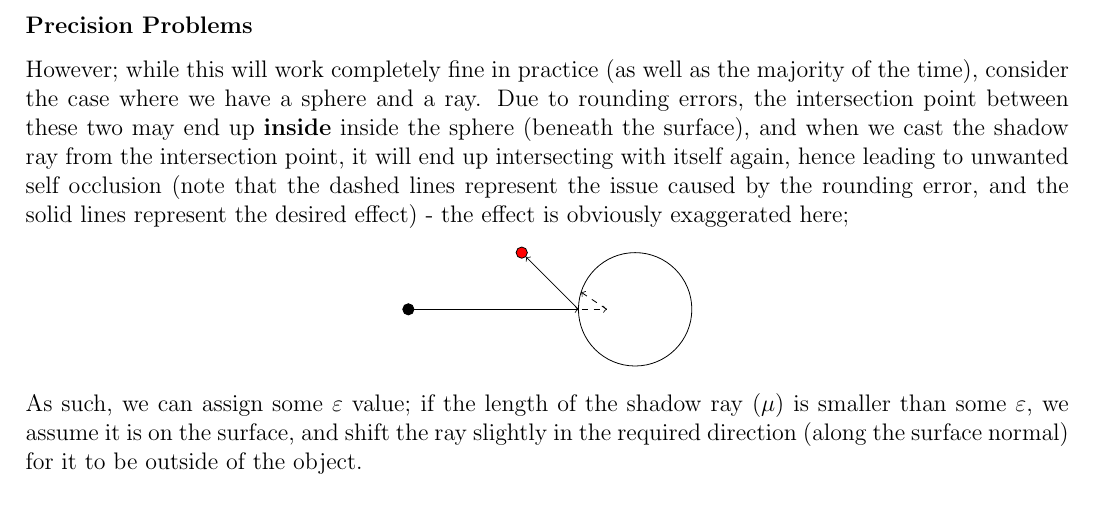
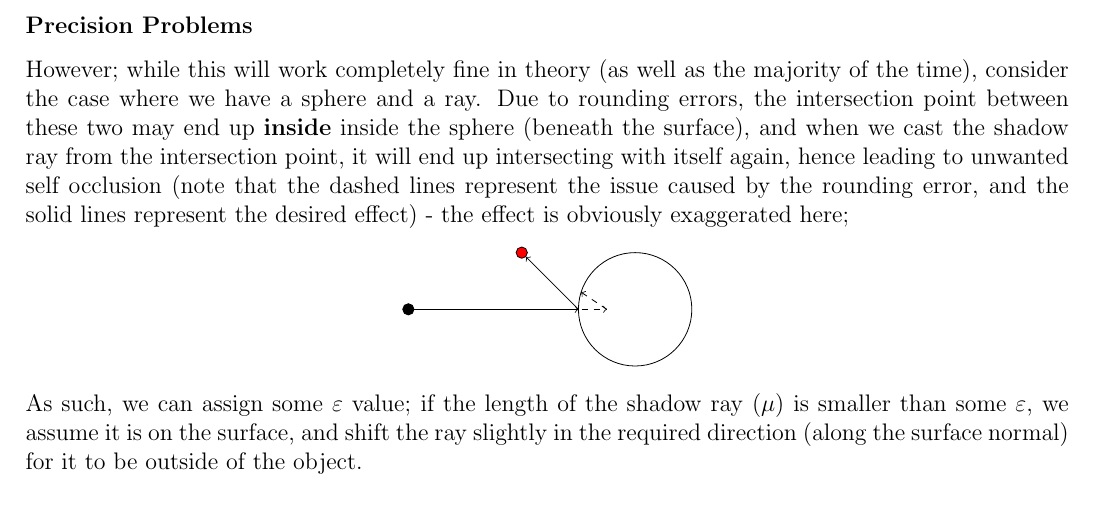
Before and after one commit to lin-e/imperial-revision, a LaTeX document (co317/main.tex): part of page 37 of 52, cut so that both start at the same text. The pictures show the PDF file co317/main.pdf that the author committed with the source.

Commit message:
Replace 'practice' with 'theory' for RT self-shadowing

```diff
--- a/co317/main.tex
+++ b/co317/main.tex
@@ -2755,7 +2755,7 @@
                 \end{center}
                 Since we cannot perform recursion in GLSL, this should be done iteratively (which can be done for the reflections, refraction would require state to be stored).
             \subsubsection*{Precision Problems}
-                However; while this will work completely fine in practice (as well as the majority of the time), consider the case where we have a sphere and a ray.
+                However; while this will work completely fine in theory (as well as the majority of the time), consider the case where we have a sphere and a ray.
                 Due to rounding errors, the intersection point between these two may end up \textbf{inside} inside the sphere (beneath the surface), and when we cast the shadow ray from the intersection point, it will end up intersecting with itself again, hence leading to unwanted self occlusion (note that the dashed lines represent the issue caused by the rounding error, and the solid lines represent the desired effect) - the effect is obviously exaggerated here;
                 \begin{center}
                     \begin{tikzpicture}
```
Also changed, not shown: _output/y3/co317.pdf, co317/main.pdf.
